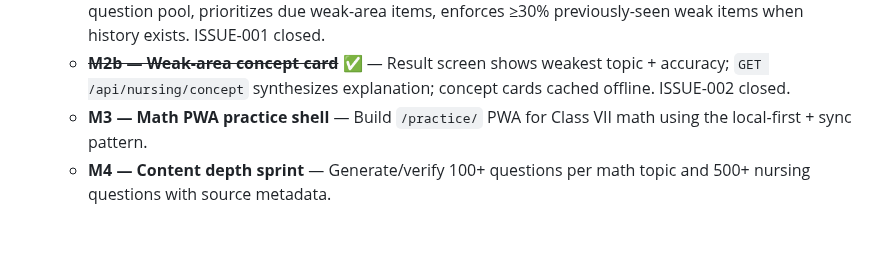
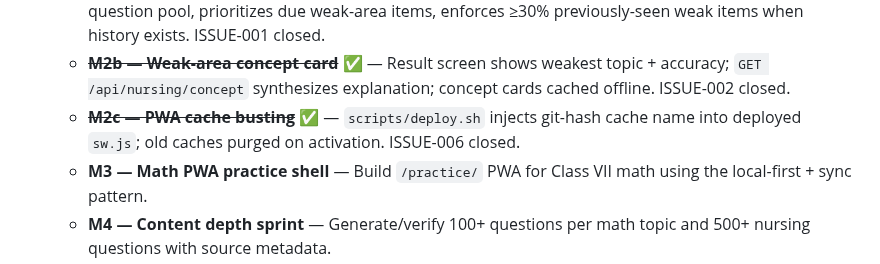
Before and after one commit to shivaram19/drmath, a Markdown page: STATE.md, the part around the change. GitHub-like rendering; blank space fills up the shorter version.

Commit message:
docs(state): mark ISSUE-006 PWA cache busting done

```diff
--- a/STATE.md
+++ b/STATE.md
@@ -154,6 +154,7 @@ No passwords. Open access.
    - **M1 — Local-first PWA foundation** ✅ — IndexedDB attempt store + sync queue in nursing PWA; `POST /api/nursing/attempts` persists to SQLite with idempotent `client_attempt_id`. Pending manual offline validation (24h, reconnect, no duplicates).
    - **~~M2 — Spaced-repetition selector~~ ✅** — Replaced random selection with SM-2-style queue; fetches 50-question pool, prioritizes due weak-area items, enforces ≥30% previously-seen weak items when history exists. ISSUE-001 closed.
    - **~~M2b — Weak-area concept card~~ ✅** — Result screen shows weakest topic + accuracy; `GET /api/nursing/concept` synthesizes explanation; concept cards cached offline. ISSUE-002 closed.
+   - **~~M2c — PWA cache busting~~ ✅** — `scripts/deploy.sh` injects git-hash cache name into deployed `sw.js`; old caches purged on activation. ISSUE-006 closed.
    - **M3 — Math PWA practice shell** — Build `/practice/` PWA for Class VII math using the local-first + sync pattern.
    - **M4 — Content depth sprint** — Generate/verify 100+ questions per math topic and 500+ nursing questions with source metadata.
    - Flutter backend wiring remains **deferred** until the PWA loop is validated.
```
